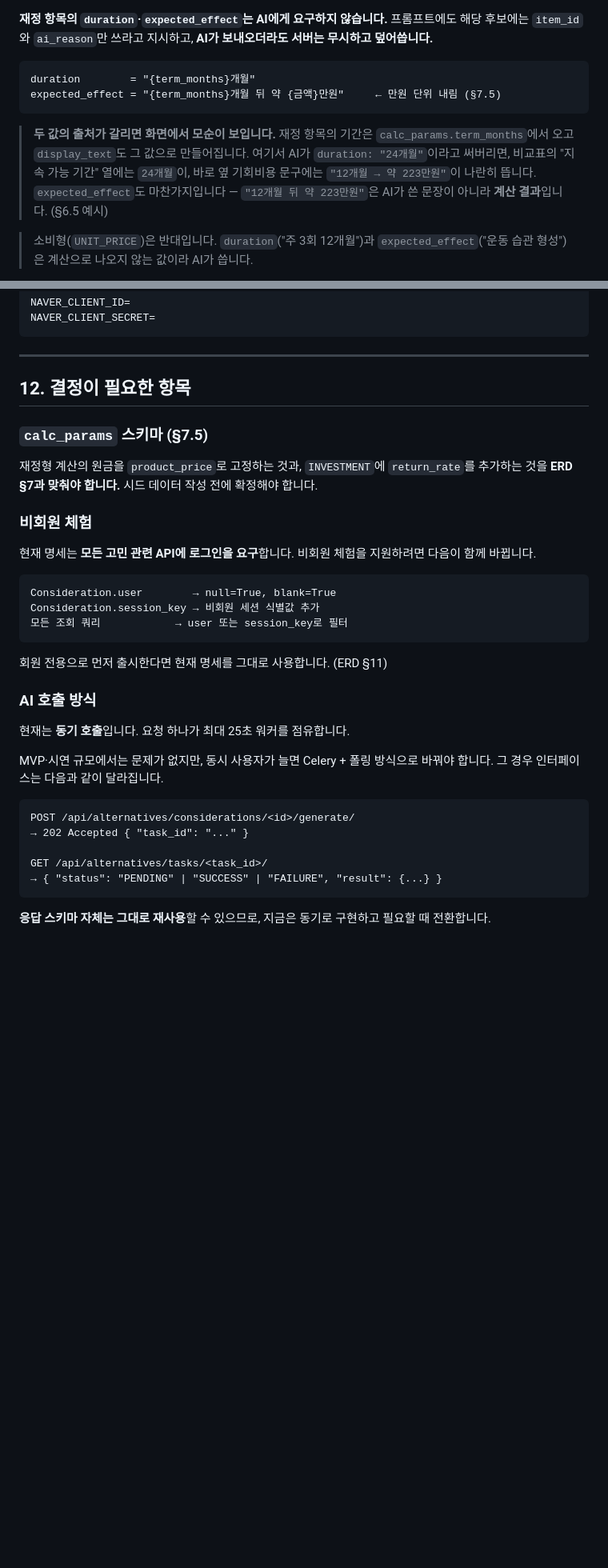
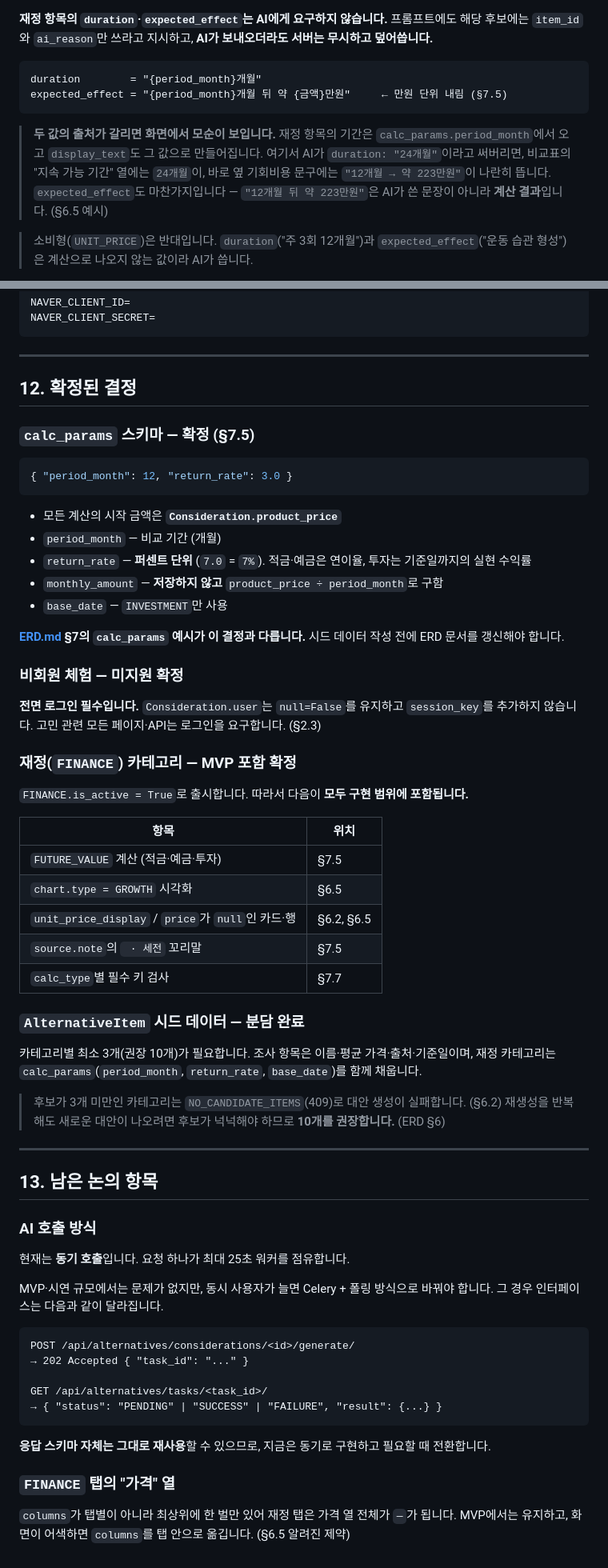
Before and after one commit to pirogramming/CHOEZY, a Markdown page: docs/API.md, 2 parts joined by grey strips. Shown at 80% size. Drawn GitHub-style; blank space fills up the shorter version.

````diff
--- a/docs/API.md
+++ b/docs/API.md
@@ -796,11 +796,11 @@ Gemini에게는 **항목 식별값만** 요구합니다. 가격·출처는 절
 **재정 항목의 `duration`·`expected_effect`는 AI에게 요구하지 않습니다.** 프롬프트에도 해당 후보에는 `item_id`와 `ai_reason`만 쓰라고 지시하고, **AI가 보내오더라도 서버는 무시하고 덮어씁니다.**
 
 ```text
-duration        = "{term_months}개월"
-expected_effect = "{term_months}개월 뒤 약 {금액}만원"     ← 만원 단위 내림 (§7.5)
-```
-
-> **두 값의 출처가 갈리면 화면에서 모순이 보입니다.** 재정 항목의 기간은 `calc_params.term_months`에서 오고 `display_text`도 그 값으로 만들어집니다. 여기서 AI가 `duration: "24개월"`이라고 써버리면, 비교표의 "지속 가능 기간" 열에는 `24개월`이, 바로 옆 기회비용 문구에는 `"12개월 → 약 223만원"`이 나란히 뜹니다. `expected_effect`도 마찬가지입니다 — `"12개월 뒤 약 223만원"`은 AI가 쓴 문장이 아니라 **계산 결과**입니다. (§6.5 예시)
+duration        = "{period_month}개월"
+expected_effect = "{period_month}개월 뒤 약 {금액}만원"     ← 만원 단위 내림 (§7.5)
+```
+
+> **두 값의 출처가 갈리면 화면에서 모순이 보입니다.** 재정 항목의 기간은 `calc_params.period_month`에서 오고 `display_text`도 그 값으로 만들어집니다. 여기서 AI가 `duration: "24개월"`이라고 써버리면, 비교표의 "지속 가능 기간" 열에는 `24개월`이, 바로 옆 기회비용 문구에는 `"12개월 → 약 223만원"`이 나란히 뜹니다. `expected_effect`도 마찬가지입니다 — `"12개월 뒤 약 223만원"`은 AI가 쓴 문장이 아니라 **계산 결과**입니다. (§6.5 예시)
 
 > 소비형(`UNIT_PRICE`)은 반대입니다. `duration`("주 3회 12개월")과 `expected_effect`("운동 습관 형성")은 계산으로 나오지 않는 값이라 AI가 씁니다.
 
@@ -1728,23 +1783,47 @@ NAVER_CLIENT_SECRET=
 
 ---
 
-## 12. 결정이 필요한 항목
-
-### `calc_params` 스키마 (§7.5)
-
-재정형 계산의 원금을 `product_price`로 고정하는 것과, `INVESTMENT`에 `return_rate`를 추가하는 것을 **ERD §7과 맞춰야 합니다.** 시드 데이터 작성 전에 확정해야 합니다.
-
-### 비회원 체험
-
-현재 명세는 **모든 고민 관련 API에 로그인을 요구**합니다. 비회원 체험을 지원하려면 다음이 함께 바뀝니다.
-
-```text
-Consideration.user        → null=True, blank=True
-Consideration.session_key → 비회원 세션 식별값 추가
-모든 조회 쿼리            → user 또는 session_key로 필터
-```
-
-회원 전용으로 먼저 출시한다면 현재 명세를 그대로 사용합니다. (ERD §11)
+## 12. 확정된 결정
+
+### `calc_params` 스키마 — 확정 (§7.5)
+
+```json
+{ "period_month": 12, "return_rate": 3.0 }
+```
+
+- 모든 계산의 시작 금액은 **`Consideration.product_price`**
+- `period_month` — 비교 기간 (개월)
+- `return_rate` — **퍼센트 단위** (`7.0` = `7%`). 적금·예금은 연이율, 투자는 기준일까지의 실현 수익률
+- `monthly_amount` — **저장하지 않고** `product_price ÷ period_month`로 구함
+- `base_date` — `INVESTMENT`만 사용
+
+**[ERD.md](ERD.md) §7의 `calc_params` 예시가 이 결정과 다릅니다.** 시드 데이터 작성 전에 ERD 문서를 갱신해야 합니다.
+
+### 비회원 체험 — 미지원 확정
+
+**전면 로그인 필수입니다.** `Consideration.user`는 `null=False`를 유지하고 `session_key`를 추가하지 않습니다. 고민 관련 모든 페이지·API는 로그인을 요구합니다. (§2.3)
+
+### 재정(`FINANCE`) 카테고리 — MVP 포함 확정
+
+`FINANCE.is_active = True`로 출시합니다. 따라서 다음이 **모두 구현 범위에 포함됩니다.**
+
+| 항목 | 위치 |
+|---|---|
+| `FUTURE_VALUE` 계산 (적금·예금·투자) | §7.5 |
+| `chart.type = GROWTH` 시각화 | §6.5 |
+| `unit_price_display` / `price`가 `null`인 카드·행 | §6.2, §6.5 |
+| `source.note`의 ` · 세전` 꼬리말 | §7.5 |
+| `calc_type`별 필수 키 검사 | §7.7 |
+
+### `AlternativeItem` 시드 데이터 — 분담 완료
+
+카테고리별 최소 3개(권장 10개)가 필요합니다. 조사 항목은 이름·평균 가격·출처·기준일이며, 재정 카테고리는 `calc_params`(`period_month`, `return_rate`, `base_date`)를 함께 채웁니다.
+
+> 후보가 3개 미만인 카테고리는 `NO_CANDIDATE_ITEMS`(409)로 대안 생성이 실패합니다. (§6.2) 재생성을 반복해도 새로운 대안이 나오려면 후보가 넉넉해야 하므로 **10개를 권장합니다.** (ERD §6)
+
+---
+
+## 13. 남은 논의 항목
 
 ### AI 호출 방식
 
@@ -1761,3 +1840,7 @@ GET /api/alternatives/tasks/<task_id>/
 ```
 
 **응답 스키마 자체는 그대로 재사용**할 수 있으므로, 지금은 동기로 구현하고 필요할 때 전환합니다.
+
+### `FINANCE` 탭의 "가격" 열
+
+`columns`가 탭별이 아니라 최상위에 한 벌만 있어 재정 탭은 가격 열 전체가 `—`가 됩니다. MVP에서는 유지하고, 화면이 어색하면 `columns`를 탭 안으로 옮깁니다. (§6.5 알려진 제약)
````
Also changed, not shown: other parts of docs/API.md (+98 -43 lines).
